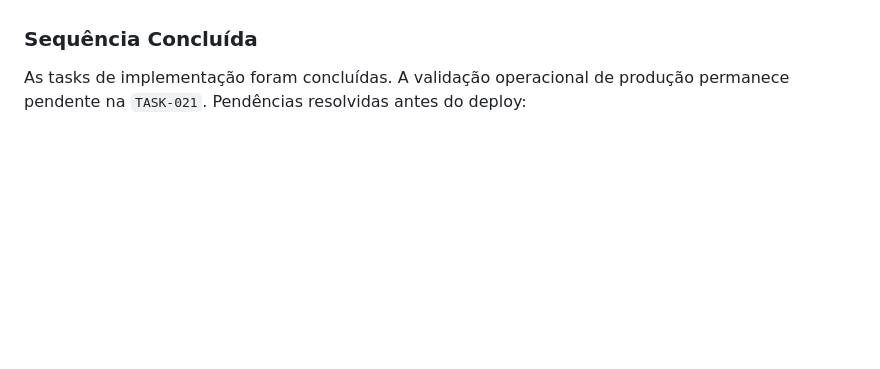
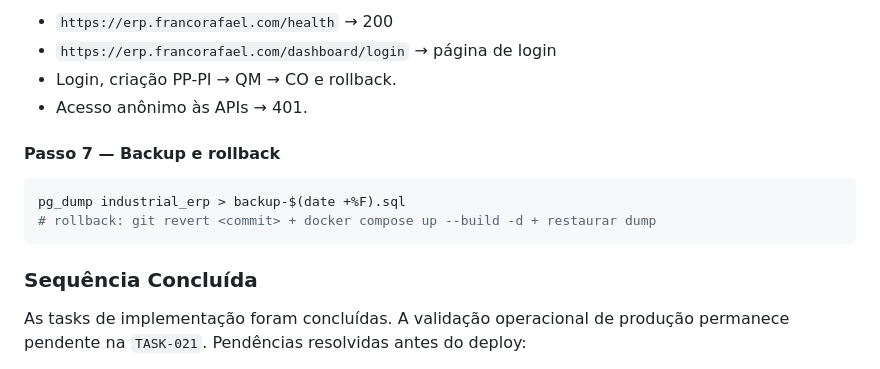
Before and after one commit to rfrancodev/simulador-erp-industrial, a Markdown page: TASKS.md, the part around one of its changes. GitHub-like rendering; blank space fills up the shorter version.

Commit message:
docs(tasks): adiciona guia de deploy Oracle + Cloudflare + PostgreSQL (TASK-021)

````diff
--- a/TASKS.md
+++ b/TASKS.md
@@ -561,3 +639,15 @@ TASK-020 → CI/hardening (multi-stage build, hadolint, docker compose config)
+- `https://erp.francorafael.com/health` → 200
+- `https://erp.francorafael.com/dashboard/login` → página de login
+- Login, criação PP-PI → QM → CO e rollback.
+- Acesso anônimo às APIs → 401.
+
+#### Passo 7 — Backup e rollback
+
+```bash
+pg_dump industrial_erp > backup-$(date +%F).sql
+# rollback: git revert <commit> + docker compose up --build -d + restaurar dump
+```
+
 ### Sequência Concluída
 
 As tasks de implementação foram concluídas. A validação operacional de produção permanece pendente na `TASK-021`. Pendências resolvidas antes do deploy:
````
Also changed, not shown: other parts of TASKS.md (+78 -0 lines).
